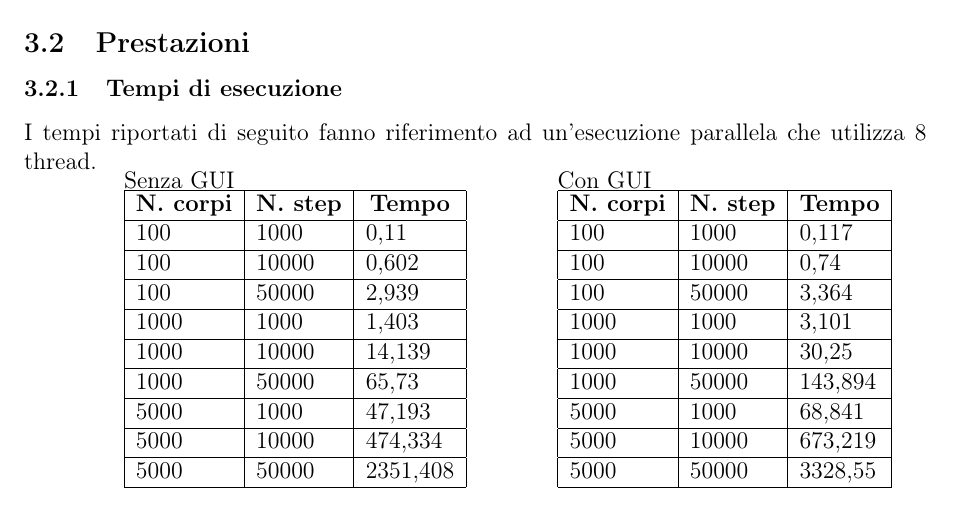
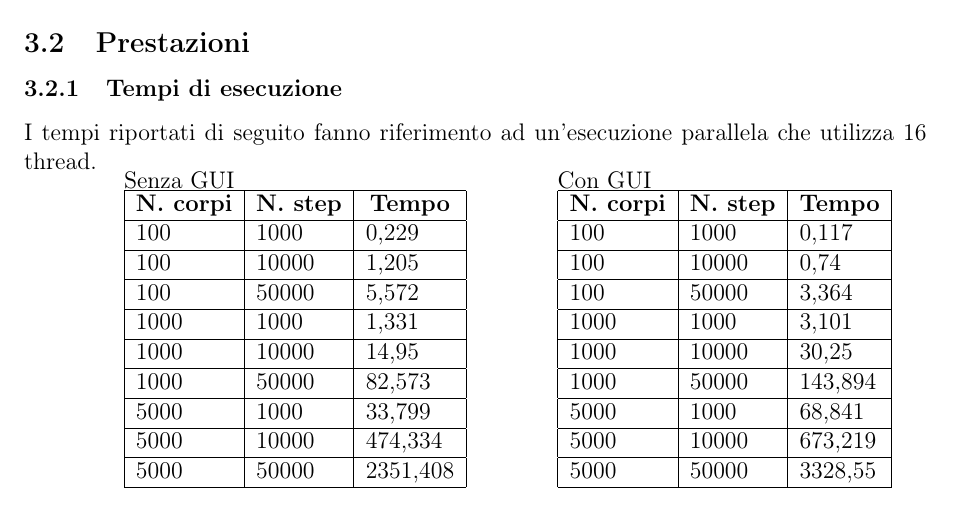
Before and after one commit to Ledmington/Assignment-02, a LaTeX document (doc/report.tex): part of page 5 of 6, cut so that both start at the same text. Compiled offline with pdfLaTeX.

Commit message:
Updated times on report

```diff
--- a/doc/report.tex
+++ b/doc/report.tex
@@ -316,7 +316,7 @@
 
 	\subsection{Prestazioni}
 	\subsubsection{Tempi di esecuzione}
-	I tempi riportati di seguito fanno riferimento ad un'esecuzione parallela che utilizza 8 thread.
+	I tempi riportati di seguito fanno riferimento ad un'esecuzione parallela che utilizza 16 thread.
 
 	\hfill
 	\begin{minipage}{.4\textwidth}
@@ -325,13 +325,13 @@
 		\begin{tabular}{|l|l|l|}
 			\hline
 			\multicolumn{1}{|c|}{\textbf{N. corpi}} & \multicolumn{1}{c|}{\textbf{N. step}} & \multicolumn{1}{c|}{\textbf{Tempo}} \\ \hline
-			100 & 1000 & 0,11 \\ \hline
-			100 & 10000 & 0,602 \\ \hline
-			100 & 50000 & 2,939 \\ \hline
-			1000 & 1000 & 1,403 \\ \hline
-			1000 & 10000 & 14,139 \\ \hline
-			1000 & 50000 & 65,73 \\ \hline
-			5000 & 1000 & 47,193 \\ \hline
+			100 & 1000 & 0,229 \\ \hline
+			100 & 10000 & 1,205 \\ \hline
+			100 & 50000 & 5,572 \\ \hline
+			1000 & 1000 & 1,331 \\ \hline
+			1000 & 10000 & 14,95 \\ \hline
+			1000 & 50000 & 82,573 \\ \hline
+			5000 & 1000 & 33,799 \\ \hline
 			5000 & 10000 & 474,334 \\ \hline
 			5000 & 50000 & 2351,408 \\ \hline
 		\end{tabular}
```
Also changed, not shown: 1 other file.
